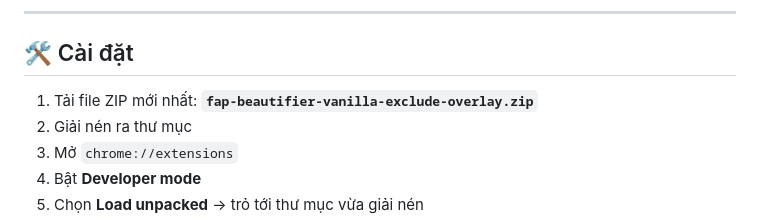
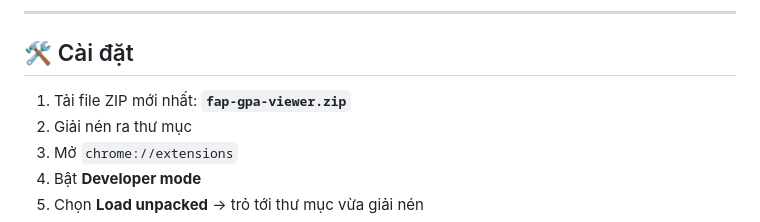
Before and after one commit to longurara/FAP-GPA-Viewer, a Markdown page: README.md, the part around the change. Drawn GitHub-style.

```diff
--- a/README.md
+++ b/README.md
@@ -38,7 +38,7 @@ Tiện ích Chrome giúp cải thiện trải nghiệm xem bảng điểm trên
 ---
 
 ## 🛠 Cài đặt
-1. Tải file ZIP mới nhất: **`fap-beautifier-vanilla-exclude-overlay.zip`**
+1. Tải file ZIP mới nhất: **`fap-gpa-viewer.zip`**
 2. Giải nén ra thư mục
 3. Mở `chrome://extensions`
 4. Bật **Developer mode**
```
